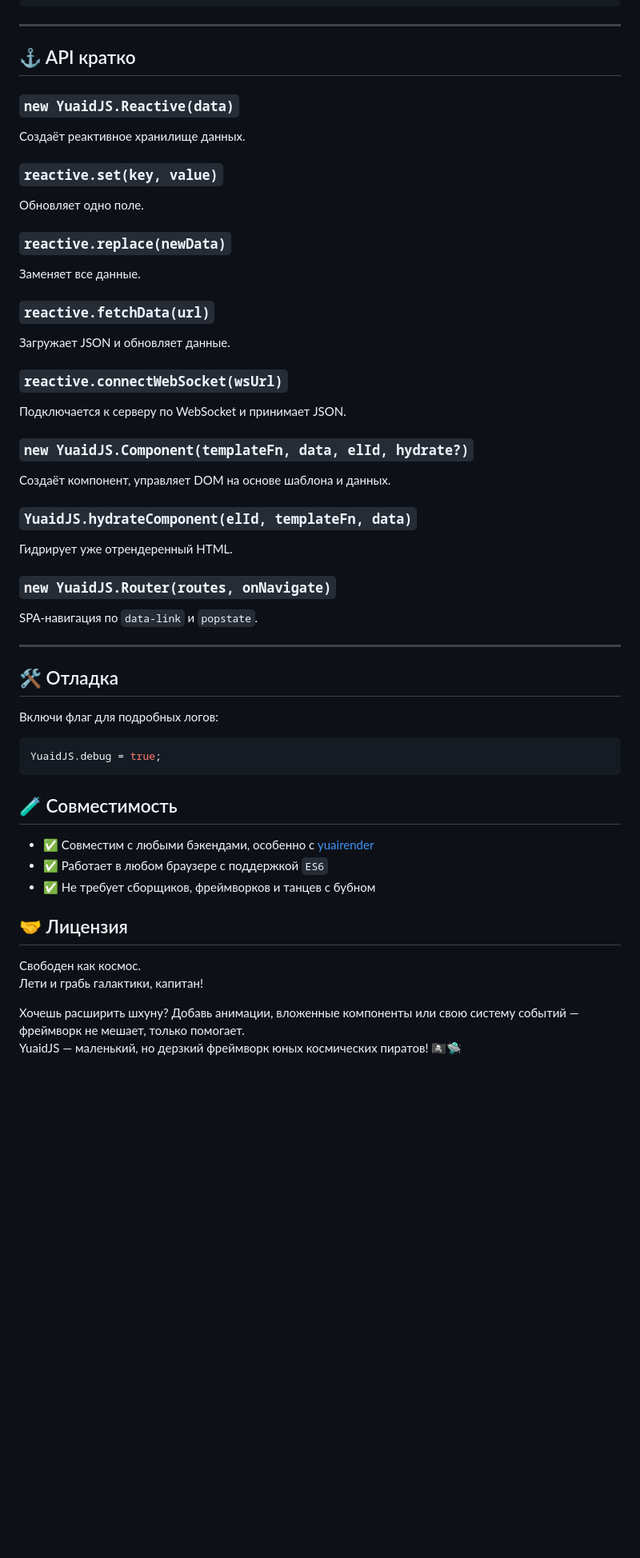
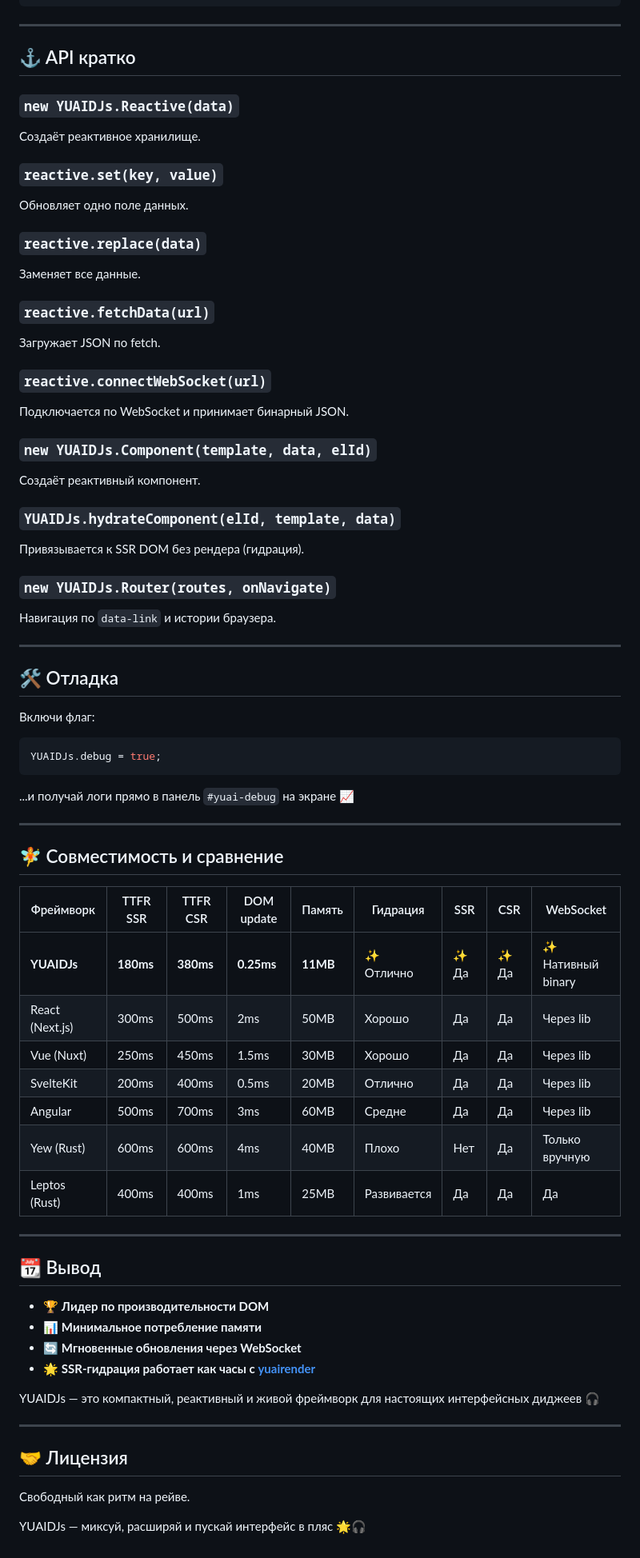
Before and after one commit to cthvlab/yuaidjs, a Markdown page: README.md, the part around the change printed below. Shown: that part at 80% size. GitHub-like rendering; blank space fills up the shorter version.

````diff
--- a/README.md
+++ b/README.md
@@ -92,58 +92,73 @@ function pirateTemplate(data) {
 
 ---
 
-## ⚓ API кратко
+## ⚓️ API кратко
 
-### `new YuaidJS.Reactive(data)`
-Создаёт реактивное хранилище данных.
+### `new YUAIDJs.Reactive(data)`
+Создаёт реактивное хранилище.
 
 ### `reactive.set(key, value)`
-Обновляет одно поле.
+Обновляет одно поле данных.
 
-### `reactive.replace(newData)`
+### `reactive.replace(data)`
 Заменяет все данные.
 
 ### `reactive.fetchData(url)`
-Загружает JSON и обновляет данные.
+Загружает JSON по fetch.
 
-### `reactive.connectWebSocket(wsUrl)`
-Подключается к серверу по WebSocket и принимает JSON.
+### `reactive.connectWebSocket(url)`
+Подключается по WebSocket и принимает бинарный JSON.
 
-### `new YuaidJS.Component(templateFn, data, elId, hydrate?)`
-Создаёт компонент, управляет DOM на основе шаблона и данных.
+### `new YUAIDJs.Component(template, data, elId)`
+Создаёт реактивный компонент.
 
-### `YuaidJS.hydrateComponent(elId, templateFn, data)`
-Гидрирует уже отрендеренный HTML.
+### `YUAIDJs.hydrateComponent(elId, template, data)`
+Привязывается к SSR DOM без рендера (гидрация).
 
-### `new YuaidJS.Router(routes, onNavigate)`
-SPA-навигация по `data-link` и `popstate`.
+### `new YUAIDJs.Router(routes, onNavigate)`
+Навигация по `data-link` и истории браузера.
 
 ---
 
-## 🛠 Отладка
+## 🛠️ Отладка
 
-Включи флаг для подробных логов:
+Включи флаг:
 
 ```js
-YuaidJS.debug = true;
+YUAIDJs.debug = true;
 ```
 
+...и получай логи прямо в панель `#yuai-debug` на экране 📈
 
+---
 
-## 🧪 Совместимость
+## 🧚️ Совместимость и сравнение
 
-- ✅ Совместим с любыми бэкендами, особенно с [yuairender](https://github.com/cthvlab/yuairender)
-- ✅ Работает в любом браузере с поддержкой `ES6`
-- ✅ Не требует сборщиков, фреймворков и танцев с бубном
+| Фреймворк        | TTFR SSR | TTFR CSR | DOM update | Память | Гидрация | SSR | CSR | WebSocket        |
+|------------------|----------|----------|-------------|--------|----------|-----|-----|------------------|
+| **YUAIDJs**      | **180ms**| **380ms**| **0.25ms**  | **11MB**| ✨ Отлично| ✨ Да | ✨ Да | ✨ Нативный binary |
+| React (Next.js)  | 300ms    | 500ms    | 2ms         | 50MB   | Хорошо   | Да  | Да  | Через lib        |
+| Vue (Nuxt)       | 250ms    | 450ms    | 1.5ms       | 30MB   | Хорошо   | Да  | Да  | Через lib        |
+| SvelteKit        | 200ms    | 400ms    | 0.5ms       | 20MB   | Отлично  | Да  | Да  | Через lib        |
+| Angular          | 500ms    | 700ms    | 3ms         | 60MB   | Средне   | Да  | Да  | Через lib        |
+| Yew (Rust)       | 600ms    | 600ms    | 4ms         | 40MB   | Плохо    | Нет | Да  | Только вручную   |
+| Leptos (Rust)    | 400ms    | 400ms    | 1ms         | 25MB   | Развивается | Да | Да | Да               |
 
+---
 
+## 📆 Вывод
+
+- 🏆 **Лидер по производительности DOM**
+- 📊 **Минимальное потребление памяти**
+- 🔄 **Мгновенные обновления через WebSocket**
+- 🌟 **SSR-гидрация работает как часы с [yuairender](https://github.com/cthvlab/yuairender)**
+
+YUAIDJs — это компактный, реактивный и живой фреймворк для настоящих интерфейсных диджеев 🎧
+
+---
 
 ## 🤝 Лицензия
 
-Свободен как космос.
-Лети и грабь галактики, капитан!
+Свободный как ритм на рейве.
 
-
-
-Хочешь расширить шхуну? Добавь анимации, вложенные компоненты или свою систему событий — фреймворк не мешает, только помогает.
-YuaidJS — маленький, но дерзкий фреймворк юных космических пиратов! 🏴‍☠️🛸
+YUAIDJs — миксуй, расширяй и пускай интерфейс в пляс 🌟🎧
````
Also changed, not shown: other parts of README.md (+28 -28 lines).
